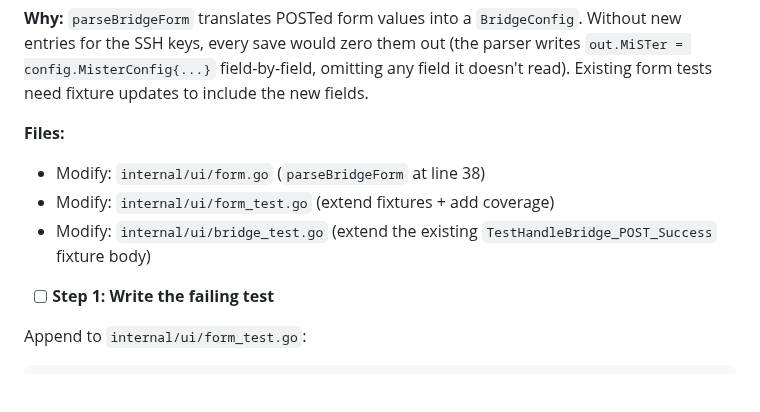
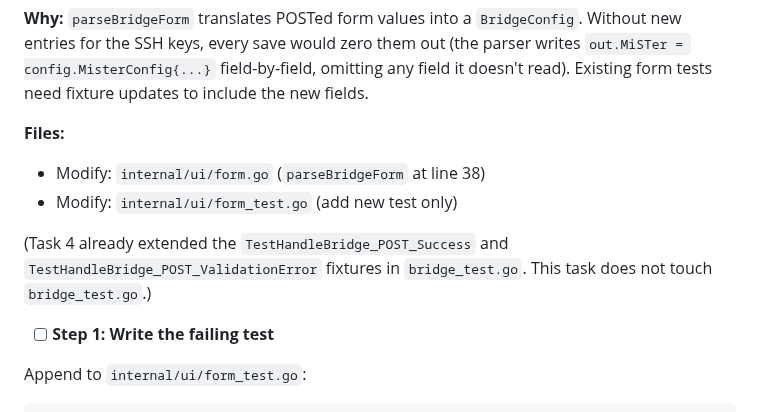
Before and after one commit to idio-sync/MiSTer_GroovyRelay, a Markdown page: docs/plans/2026-04-25-mister-ssh-launch.md, the part around the change. GitHub-like rendering; blank space fills up the shorter version.

Commit message:
docs(plans): drop stale bridge_test.go reference from Task 5 header
Task 5's Files header still listed bridge_test.go as a modified
file, but the fixture extension moved to Task 4 in the round-2
revisions. Cosmetic nit flagged in round-3 review; no behavioral
change.

Co-Authored-By: Claude Opus 4.7 (1M context) <noreply@anthropic.com>

```diff
--- a/docs/plans/2026-04-25-mister-ssh-launch.md
+++ b/docs/plans/2026-04-25-mister-ssh-launch.md
@@ -569,8 +569,9 @@ git commit -m "feat(ui): render KindSecret + lookup ssh_user on bridge panel"
 
 **Files:**
 - Modify: `internal/ui/form.go` (`parseBridgeForm` at line 38)
-- Modify: `internal/ui/form_test.go` (extend fixtures + add coverage)
-- Modify: `internal/ui/bridge_test.go` (extend the existing `TestHandleBridge_POST_Success` fixture body)
+- Modify: `internal/ui/form_test.go` (add new test only)
+
+(Task 4 already extended the `TestHandleBridge_POST_Success` and `TestHandleBridge_POST_ValidationError` fixtures in `bridge_test.go`. This task does not touch `bridge_test.go`.)
 
 - [ ] **Step 1: Write the failing test**
 
```
